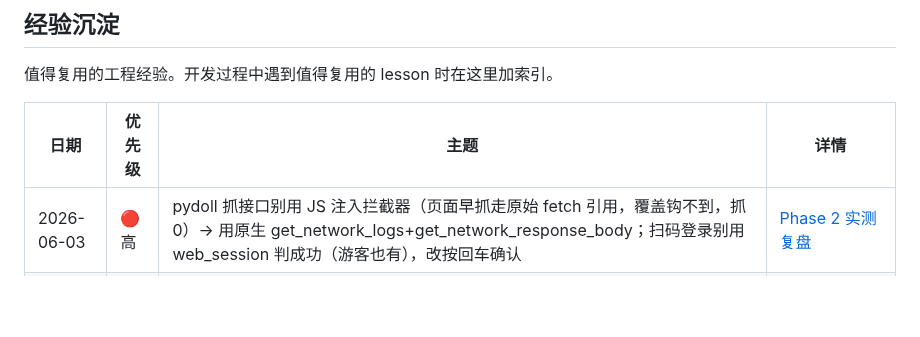
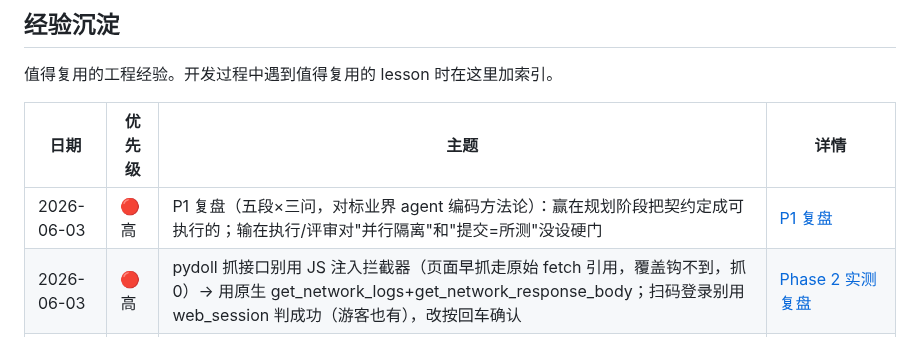
Before and after one commit to MuChengZJU/red-blue-cp, a Markdown page: LOG.md, the part around the change. GitHub-like rendering; blank space fills up the shorter version.

```diff
--- a/LOG.md
+++ b/LOG.md
@@ -92,6 +92,7 @@
 
 | 日期 | 优先级 | 主题 | 详情 |
 |---|---|---|---|
+| 2026-06-03 | 🔴 高 | P1 复盘（五段×三问，对标业界 agent 编码方法论）：赢在规划阶段把契约定成可执行的；输在执行/评审对"并行隔离"和"提交=所测"没设硬门 | [P1 复盘](docs/devlog/2026-06-03-retro-p1-claude-code.md) |
 | 2026-06-03 | 🔴 高 | pydoll 抓接口别用 JS 注入拦截器（页面早抓走原始 fetch 引用，覆盖钩不到，抓 0）→ 用原生 get_network_logs+get_network_response_body；扫码登录别用 web_session 判成功（游客也有），改按回车确认 | [Phase 2 实测复盘](docs/devlog/2026-06-03-pydoll-native-capture-and-login.md) |
 | 2026-06-02 | 🔴 高 | 并行 SubAgent TDD：成本在"合"不在"写"；worktree 可能从旧基线切致 agent 看不到契约而各自重建（接口分叉）；可执行契约(dataclass 桩)+把契约嵌进 prompt 才能收住 | [并行 SubAgent TDD 收获与教训](docs/devlog/2026-06-02-parallel-subagent-tdd-lessons.md) |
 | 2026-06-02 | 🔴 高 | 抓博主全量笔记别滚 DOM（触发风控+虚拟滚动丢数据），注入 XHR 拦截器抓 user_posted 接口 JSON，翻页收割；博主编号会乱（跳号/重复），核对按内容不按文件名 | [博主全量·XHR 拦截器](docs/devlog/2026-06-02-xhs-blogger-full-fetch-via-interceptor.md) |
```
Also changed, not shown: docs/devlog/2026-06-03-retro-p1-claude-code.md (added, +91 -0 lines).
